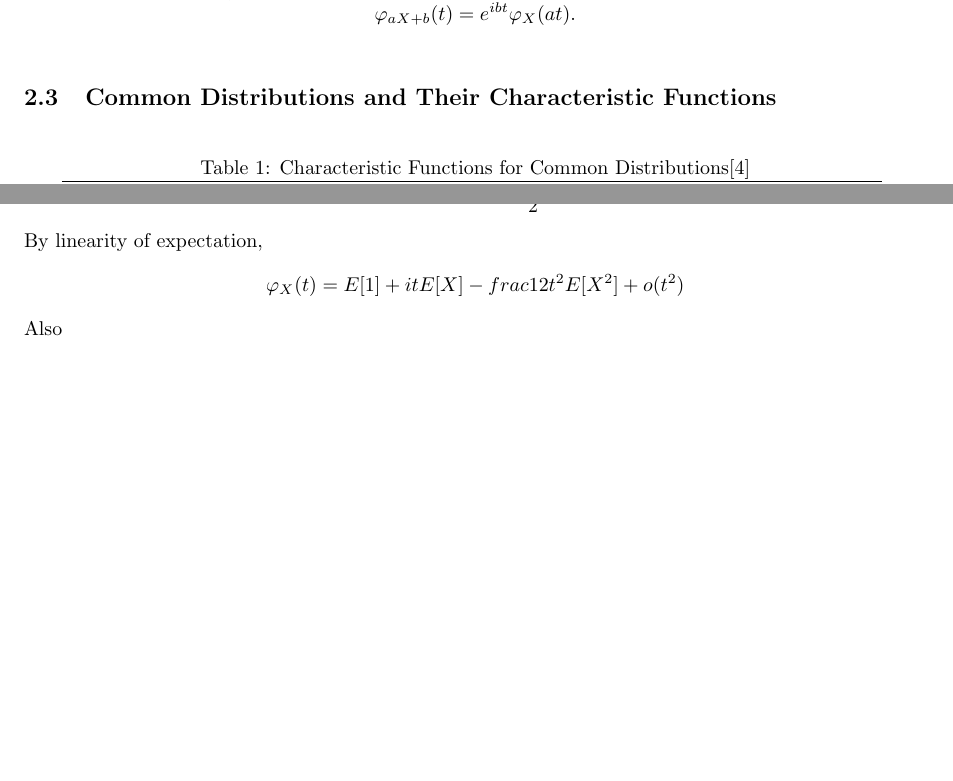
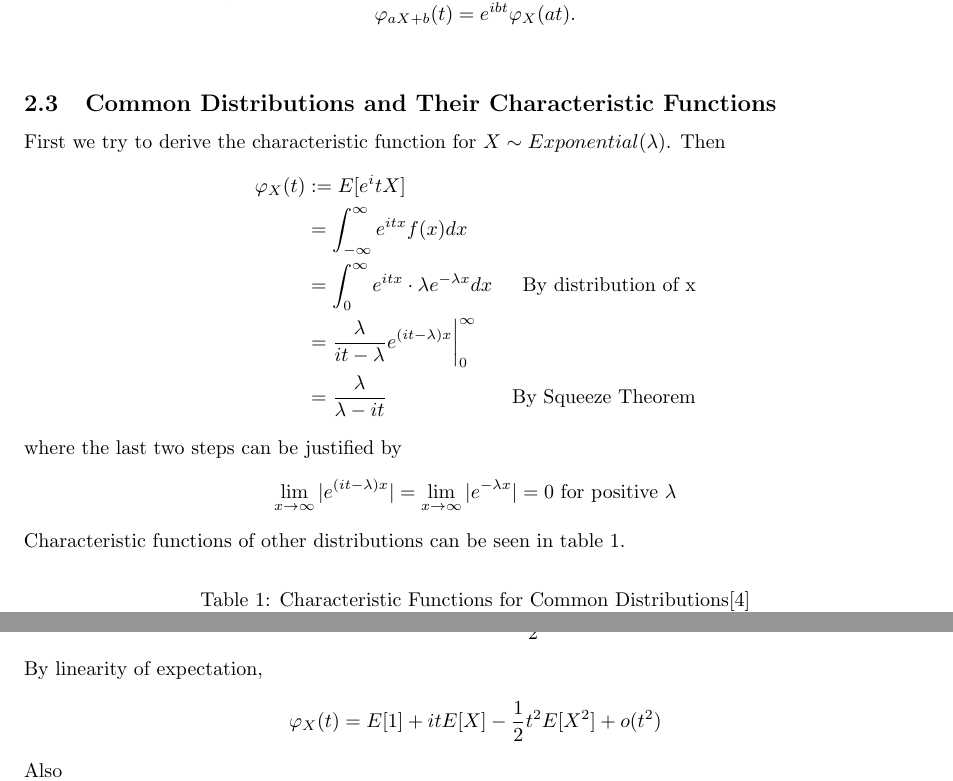
Before and after one commit to tianwen-fu/moments-and-characteristic-functions, a LaTeX document (Notes.tex): two parts of pages 2 and 3 of 4, joined at a grey line, cut so that both start at the same text, the shorter picture padded with empty space. Compiled offline with pdfLaTeX.

Commit message:
a derivation for characteristic function for exponential dist

```diff
--- a/Notes.tex
+++ b/Notes.tex
@@ -12,6 +12,7 @@
 \theoremstyle{definition}
 \newtheorem{definition}{Definition}[section]
 \newtheorem{problem}{Problem}
+\newtheorem{example}{Example}
 
 \theoremstyle{plain}
 \newtheorem{theorem}{Theorem}[section]
@@ -90,6 +91,21 @@ If $X$ and $Y$ are random variables such that $\varphi_{X+Y} = \varphi_X\cdot\va
 	\label{thm:linear}
 \end{theorem}
 \subsection{Common Distributions and Their Characteristic Functions}
+First we try to derive the characteristic function for $X\sim Exponential(\lambda)$.
+Then
+$$
+\begin{aligned}[t]
+\varphi_X(t) &:=E[e^itX] &\\
+&=\int_{-\infty}^\infty e^{itx}f(x)dx & \\
+&=\int_0^\infty e^{itx}\cdot \lambda e^{-\lambda x}dx & \text{By distribution of x} \\
+&=\frac{\lambda}{it-\lambda}e^{(it-\lambda)x} \bigg|_0^\infty & \\
+&=\frac{\lambda}{\lambda-it} & \text{By Squeeze Theorem}
+\end{aligned}
+$$
+where the last two steps can be justified by
+$$\lim\limits_{x\to\infty}|e^{(it-\lambda)x}| = \lim\limits_{x\to\infty}|e^{-\lambda x}|
+=0 \text{ for positive }\lambda$$
+Characteristic functions of other distributions can be seen in table \ref{tbl:charFunc}.
 \begin{table}[ht]
 	\caption{Characteristic Functions for Common Distributions\cite{kurser}}
 	\centering
```
Also changed, not shown: Notes.pdf, Notes.tex (2 more changed lines).
